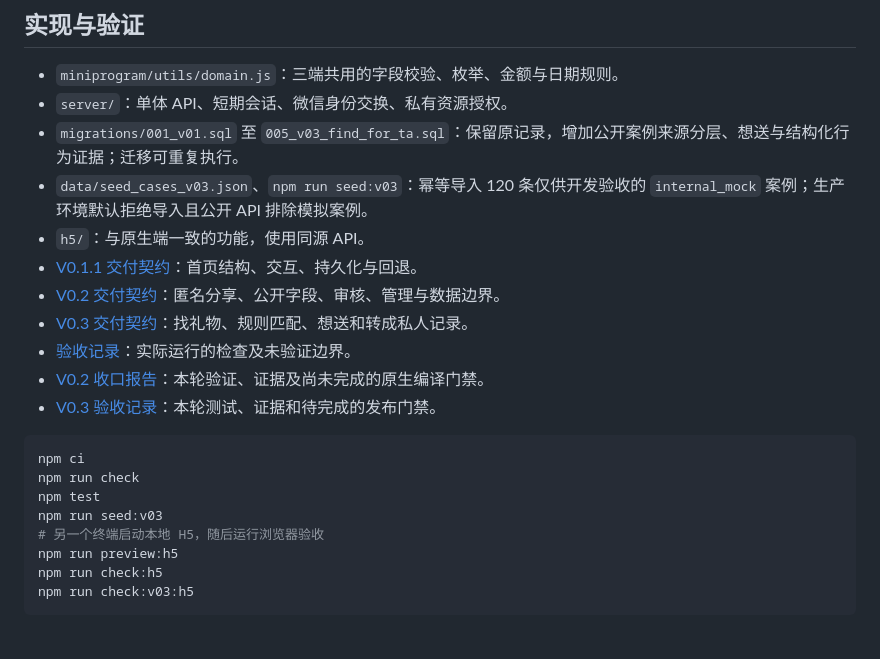
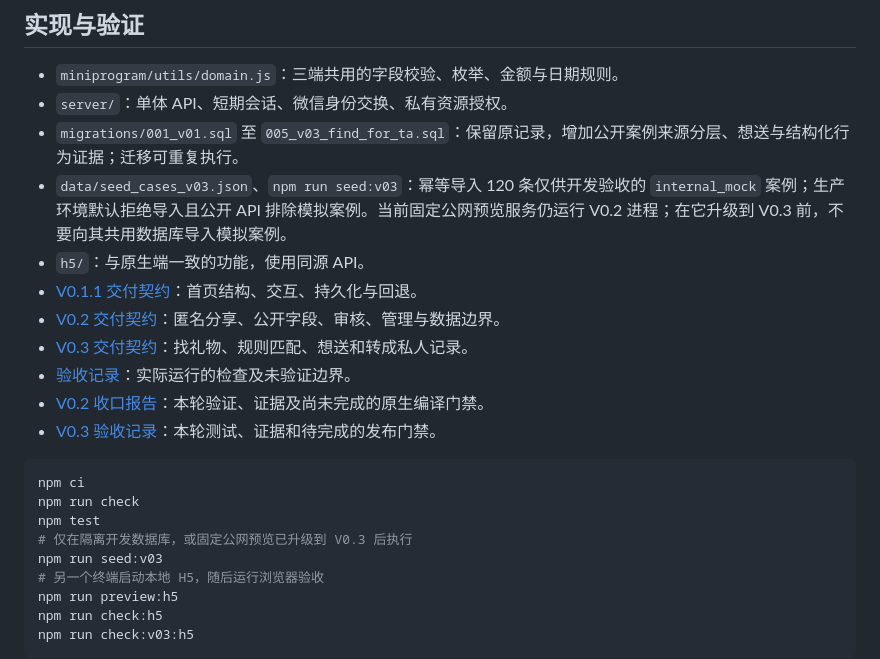
Before and after one commit to VIEWSM3IA/giftbook-v0.1.1, a Markdown page: README.md, the part around the change. Drawn GitHub-style; blank space fills up the shorter version.

Commit message:
docs: guard mock seeding on shared preview database

```diff
--- a/README.md
+++ b/README.md
@@ -41,7 +41,7 @@ npm run preview:h5 -- 43117
 - `miniprogram/utils/domain.js`：三端共用的字段校验、枚举、金额与日期规则。
 - `server/`：单体 API、短期会话、微信身份交换、私有资源授权。
 - `migrations/001_v01.sql` 至 `005_v03_find_for_ta.sql`：保留原记录，增加公开案例来源分层、想送与结构化行为证据；迁移可重复执行。
-- `data/seed_cases_v03.json`、`npm run seed:v03`：幂等导入 120 条仅供开发验收的 `internal_mock` 案例；生产环境默认拒绝导入且公开 API 排除模拟案例。
+- `data/seed_cases_v03.json`、`npm run seed:v03`：幂等导入 120 条仅供开发验收的 `internal_mock` 案例；生产环境默认拒绝导入且公开 API 排除模拟案例。当前固定公网预览服务仍运行 V0.2 进程；在它升级到 V0.3 前，不要向其共用数据库导入模拟案例。
 - `h5/`：与原生端一致的功能，使用同源 API。
 - [V0.1.1 交付契约](docs/v011-contract.md)：首页结构、交互、持久化与回退。
 - [V0.2 交付契约](docs/v02-contract.md)：匿名分享、公开字段、审核、管理与数据边界。
@@ -54,6 +54,7 @@ npm run preview:h5 -- 43117
 npm ci
 npm run check
 npm test
+# 仅在隔离开发数据库，或固定公网预览已升级到 V0.3 后执行
 npm run seed:v03
 # 另一个终端启动本地 H5，随后运行浏览器验收
 npm run preview:h5
```
